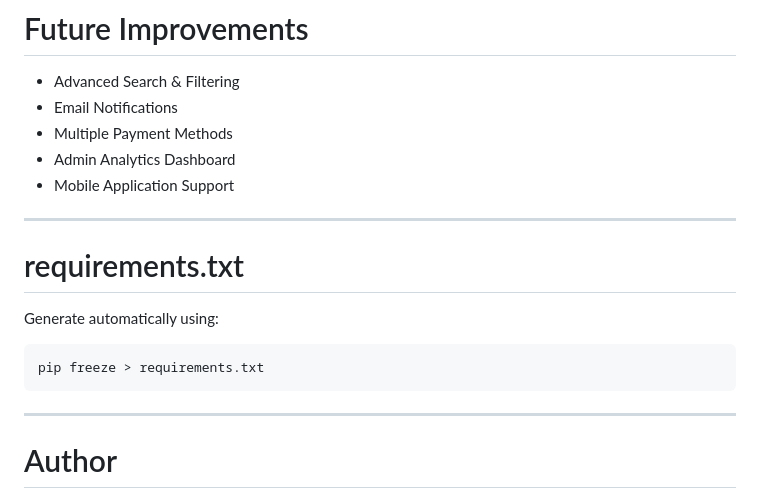
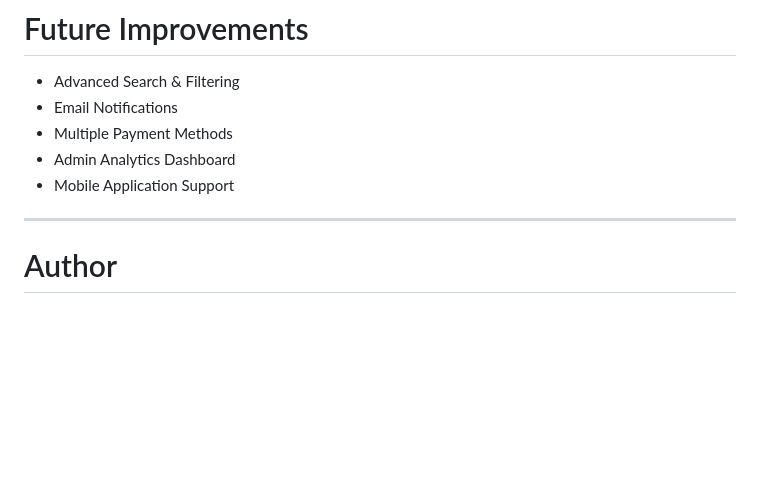
Before and after one commit to Harshali-14/Readio-Book-Store, a Markdown page: README.md, the part around the change. Drawn GitHub-style; blank space fills up the shorter version.

````diff
--- a/README.md
+++ b/README.md
@@ -309,15 +309,7 @@ Readio uses Razorpay for secure online payment processing.
 
 ---
 
-# requirements.txt
 
-Generate automatically using:
-
-```bash
-pip freeze > requirements.txt
-```
-
----
 
 # Author
 
````
